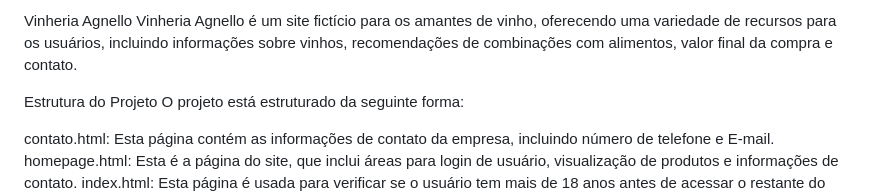
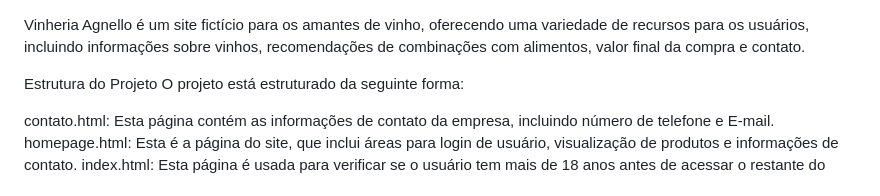
Before and after one commit to FlyingHigh520741/site-adega-de-vinhos, a Markdown page: README.md, the part around the change. GitHub-like rendering.

Commit message:
Readme atualizado

```diff
--- a/README.md
+++ b/README.md
@@ -1,4 +1,4 @@
-Vinheria Agnello
+
 Vinheria Agnello  é um site fictício para os amantes de vinho, oferecendo uma variedade de recursos para os usuários, incluindo informações sobre vinhos, recomendações de combinações com alimentos, valor final da compra e contato.
 
 Estrutura do Projeto
```
